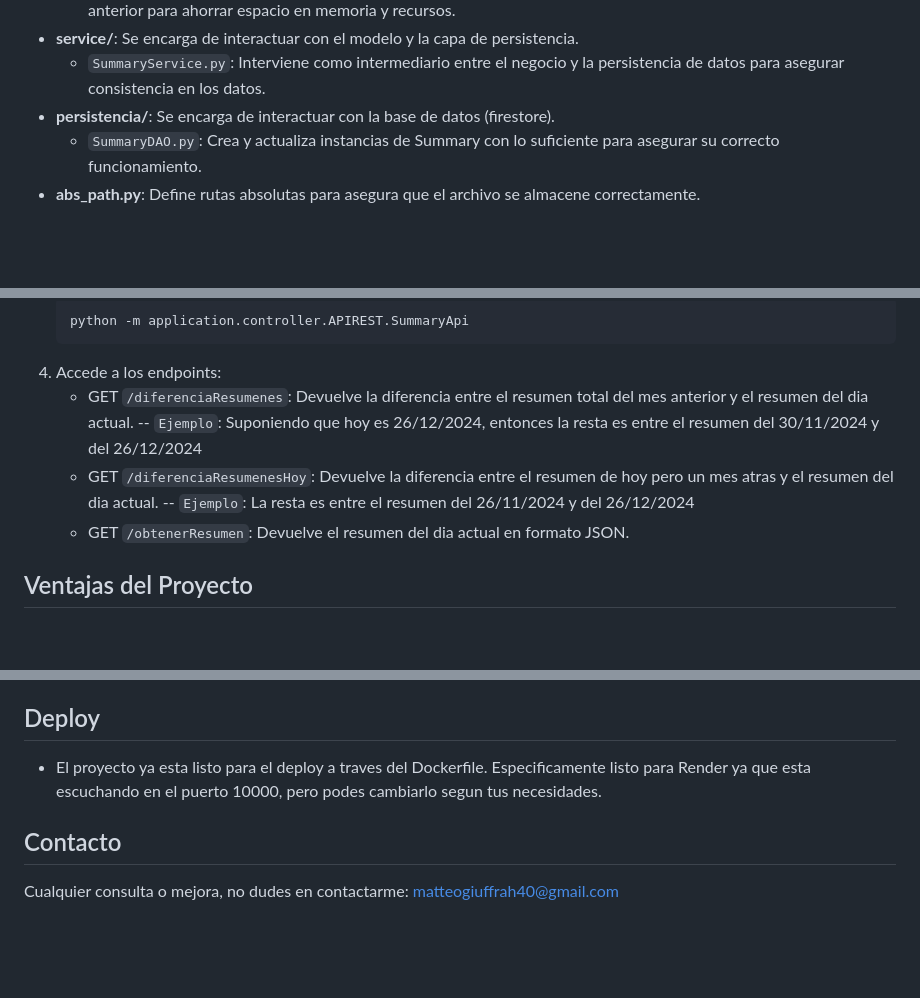
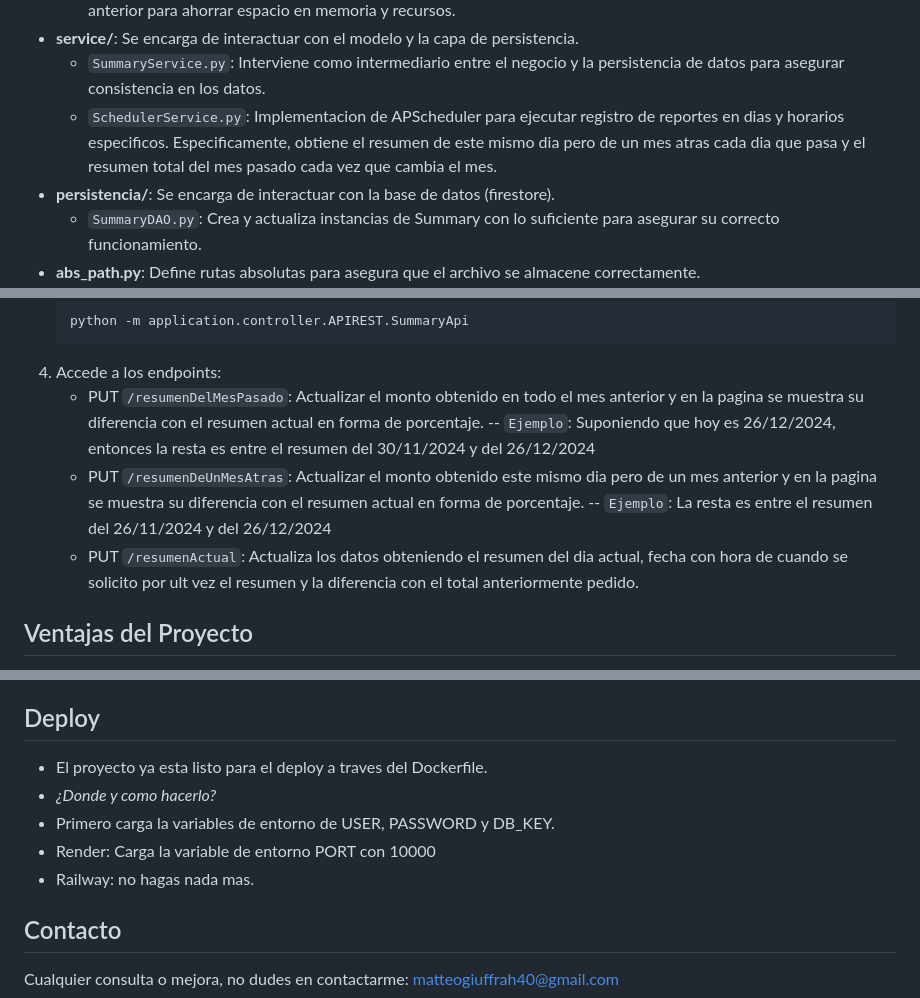
Before and after one commit to MateoGiuffra/autogs, a Markdown page: README.md, 3 parts joined by grey strips. Rendered like a GitHub page; blank space fills up the shorter version.

````diff
--- a/README.md
+++ b/README.md
@@ -72,6 +76,7 @@ autogs/
     para ahorrar espacio en memoria y recursos.
 - **service/**: Se encarga de interactuar con el modelo y la capa de persistencia.
   - `SummaryService.py`: Interviene como intermediario entre el negocio y la persistencia de datos para asegurar consistencia en los datos.
+  - `SchedulerService.py`: Implementacion de APScheduler para ejecutar registro de reportes en dias y horarios especificos. Especificamente, obtiene el resumen de este mismo dia pero de un mes atras cada dia que pasa y el resumen total del mes pasado cada vez que cambia el mes.
 - **persistencia/**: Se encarga de interactuar con la base de datos (firestore).
   - `SummaryDAO.py`: Crea y actualiza instancias de Summary con lo suficiente para asegurar su correcto funcionamiento.
 - **abs_path.py**: Define rutas absolutas para asegura que el archivo se almacene correctamente.
@@ -116,11 +120,11 @@ autogs/
    python -m application.controller.APIREST.SummaryApi
    ```
 4. Accede a los endpoints:
-   - GET `/diferenciaResumenes`: Devuelve la diferencia entre el resumen total del mes anterior y el resumen del dia actual.
+   - PUT `/resumenDelMesPasado`: Actualizar el monto obtenido en todo el mes anterior y en la pagina se muestra su diferencia con el resumen actual en forma de porcentaje.
      -- ``Ejemplo``: Suponiendo que hoy es 26/12/2024, entonces la resta es entre el resumen del 30/11/2024 y del 26/12/2024
-   - GET `/diferenciaResumenesHoy`: Devuelve la diferencia entre el resumen de hoy pero un mes atras y el resumen del dia actual.
+   - PUT `/resumenDeUnMesAtras`: Actualizar el monto obtenido este mismo dia pero de un mes anterior y en la pagina se muestra su diferencia con el resumen actual en forma de porcentaje.
      -- ``Ejemplo``: La resta es entre el resumen del 26/11/2024 y del 26/12/2024
-   - GET `/obtenerResumen`: Devuelve el resumen del dia actual en formato JSON.
+   - PUT `/resumenActual`: Actualiza los datos obteniendo el resumen del dia actual, fecha con hora de cuando se solicito por ult vez el resumen y la diferencia con el total anteriormente pedido.
 
 ## Ventajas del Proyecto
 - **Escalabilidad**: Diseñado con una arquitectura modular para agregar nuevas funcionalidades.
@@ -131,7 +135,10 @@ autogs/
 
 ## Deploy
 - El proyecto ya esta listo para el deploy a traves del Dockerfile.
-Especificamente listo para Render ya que esta escuchando en el puerto 10000, pero podes cambiarlo segun tus necesidades.
+-  *¿Donde y como hacerlo?*
+  - Primero carga la variables de entorno de USER, PASSWORD y DB_KEY.
+  - Render: Carga la variable de entorno PORT con 10000
+  - Railway: no hagas nada mas.
 
 ## Contacto
 Cualquier consulta o mejora, no dudes en contactarme: matteogiuffrah40@gmail.com
````
Also changed, not shown: other parts of README.md (+24 -21 lines).
